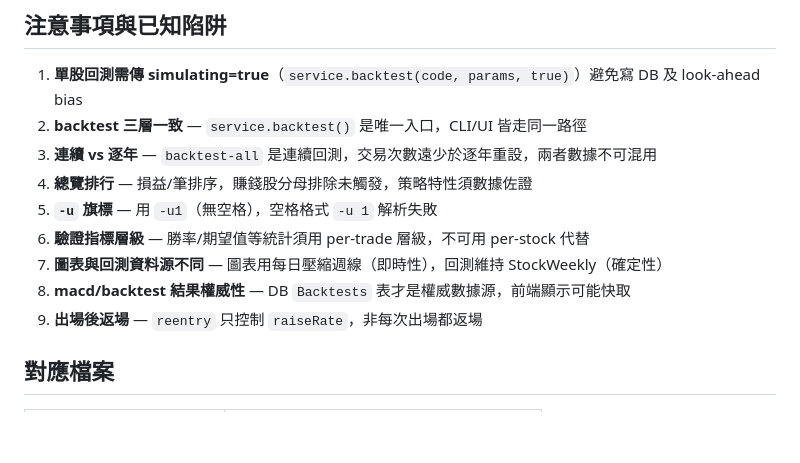
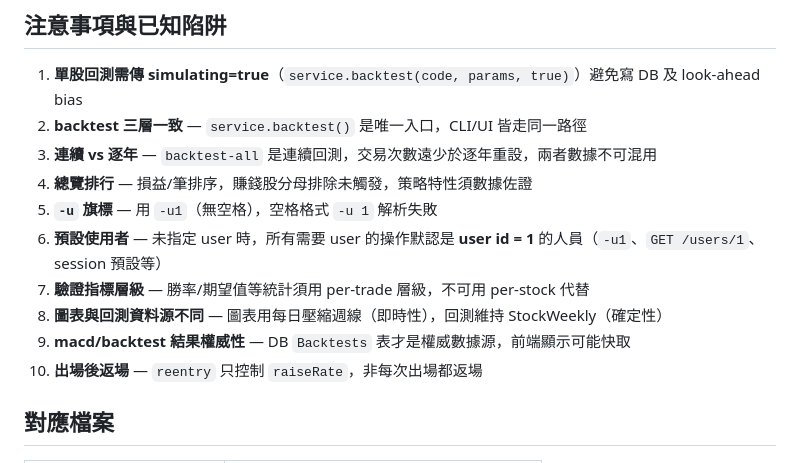
Before and after one commit to Alya-Chen/richapp, a Markdown page: SKILL.md, the part around the change. GitHub-like rendering; blank space fills up the shorter version.

Commit message:
SKILL.md：新增預設使用者規則（未指定 user 時默認 user id = 1）

```diff
--- a/SKILL.md
+++ b/SKILL.md
@@ -169,10 +169,11 @@ node main.js list-stocks                          # 列出股票
 3. **連續 vs 逐年** — `backtest-all` 是連續回測，交易次數遠少於逐年重設，兩者數據不可混用
 4. **總覽排行** — 損益/筆排序，賺錢股分母排除未觸發，策略特性須數據佐證
 5. **`-u` 旗標** — 用 `-u1`（無空格），空格格式 `-u 1` 解析失敗
-6. **驗證指標層級** — 勝率/期望值等統計須用 per-trade 層級，不可用 per-stock 代替
-7. **圖表與回測資料源不同** — 圖表用每日壓縮週線（即時性），回測維持 StockWeekly（確定性）
-8. **macd/backtest 結果權威性** — DB `Backtests` 表才是權威數據源，前端顯示可能快取
-9. **出場後返場** — `reentry` 只控制 `raiseRate`，非每次出場都返場
+6. **預設使用者** — 未指定 user 時，所有需要 user 的操作默認是 **user id = 1** 的人員（`-u1`、`GET /users/1`、session 預設等）
+7. **驗證指標層級** — 勝率/期望值等統計須用 per-trade 層級，不可用 per-stock 代替
+8. **圖表與回測資料源不同** — 圖表用每日壓縮週線（即時性），回測維持 StockWeekly（確定性）
+9. **macd/backtest 結果權威性** — DB `Backtests` 表才是權威數據源，前端顯示可能快取
+10. **出場後返場** — `reentry` 只控制 `raiseRate`，非每次出場都返場
 
 ## 對應檔案
 
```
